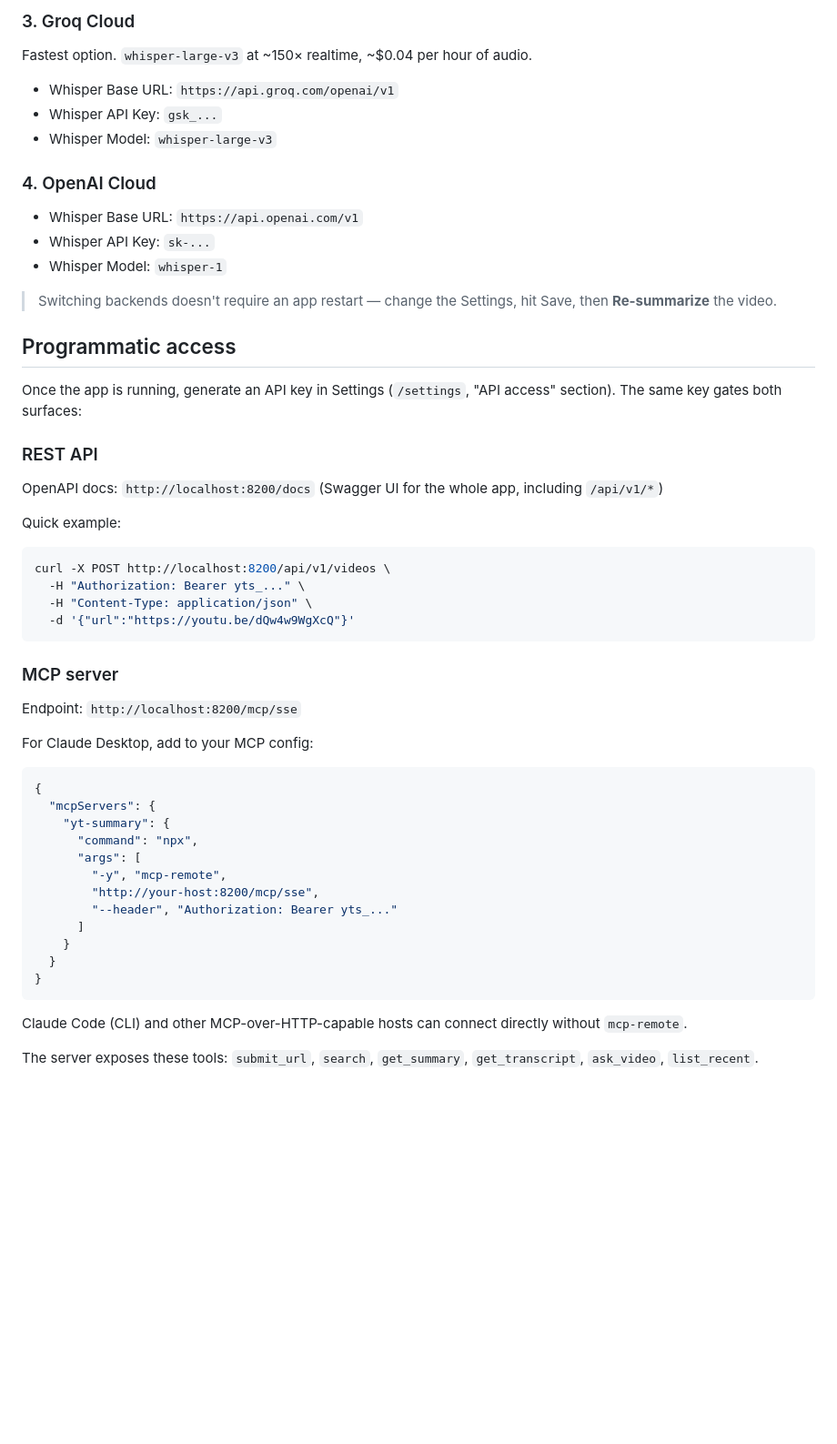
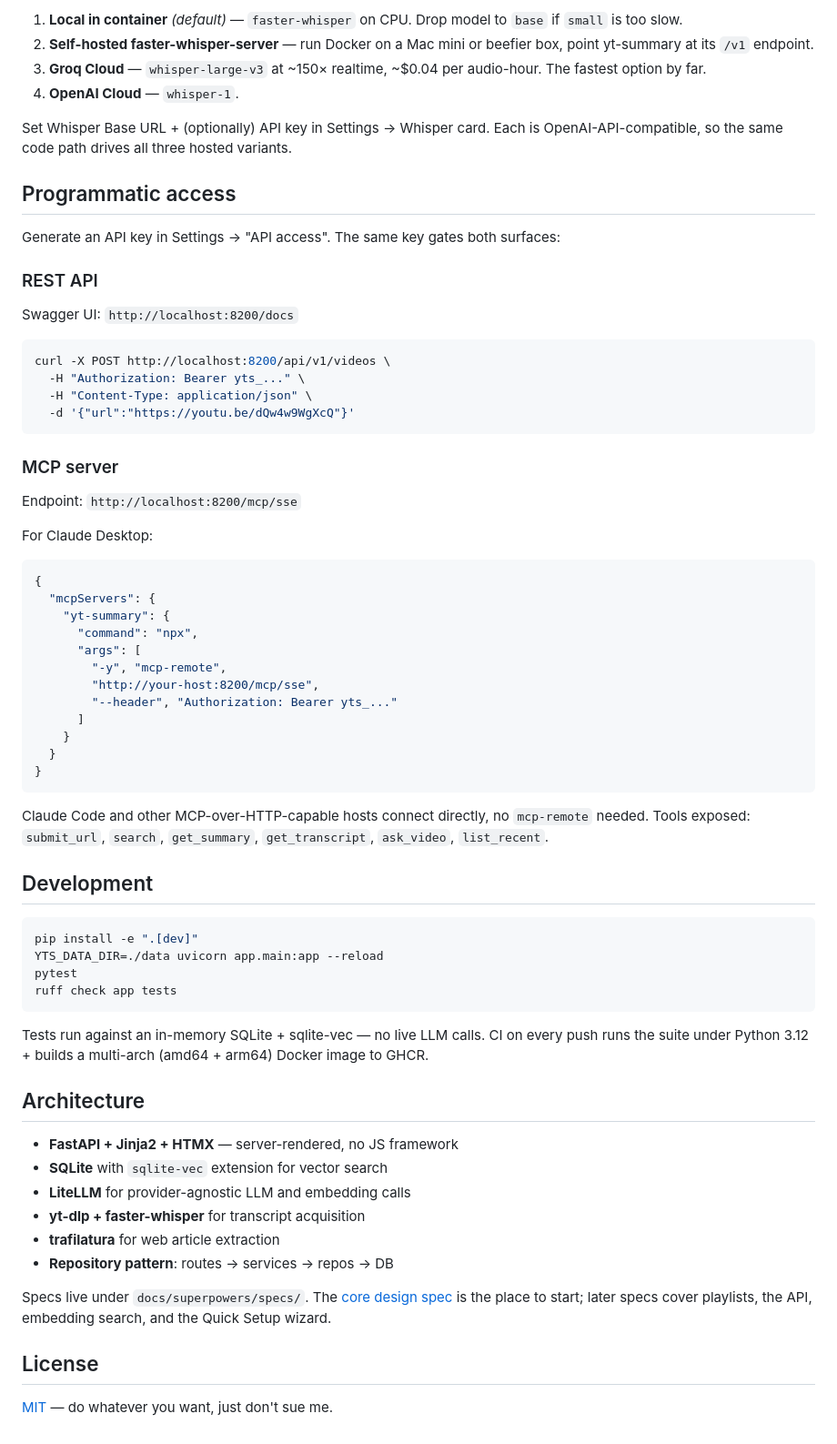
Before and after one commit to mycelos-ai/yt-summary, a Markdown page: README.md, the part around one of its changes. Shown at 91% size. Drawn GitHub-style; blank space fills up the shorter version.

````diff
--- a/README.md
+++ b/README.md
@@ -58,32 +85,25 @@ Then in yt-summary Settings:
 
-### 3. Groq Cloud
+1. **Local in container** *(default)* — `faster-whisper` on CPU. Drop
+   model to `base` if `small` is too slow.
+2. **Self-hosted faster-whisper-server** — run Docker on a Mac mini or
+   beefier box, point yt-summary at its `/v1` endpoint.
+3. **Groq Cloud** — `whisper-large-v3` at ~150× realtime, ~$0.04 per
+   audio-hour. The fastest option by far.
+4. **OpenAI Cloud** — `whisper-1`.
 
-Fastest option. `whisper-large-v3` at ~150× realtime, ~$0.04 per hour
-of audio.
-
-- Whisper Base URL: `https://api.groq.com/openai/v1`
-- Whisper API Key: `gsk_...`
-- Whisper Model: `whisper-large-v3`
-
-### 4. OpenAI Cloud
-
-- Whisper Base URL: `https://api.openai.com/v1`
-- Whisper API Key: `sk-...`
-- Whisper Model: `whisper-1`
-
-> Switching backends doesn't require an app restart — change the
-> Settings, hit Save, then **Re-summarize** the video.
+Set Whisper Base URL + (optionally) API key in Settings → Whisper card.
+Each is OpenAI-API-compatible, so the same code path drives all three
+hosted variants.
 
 ## Programmatic access
 
-Once the app is running, generate an API key in Settings (`/settings`,
-"API access" section). The same key gates both surfaces:
+Generate an API key in Settings → "API access". The same key gates
+both surfaces:
 
 ### REST API
 
-OpenAPI docs: `http://localhost:8200/docs` (Swagger UI for the whole app, including `/api/v1/*`)
+Swagger UI: `http://localhost:8200/docs`
 
-Quick example:
 ```bash
 curl -X POST http://localhost:8200/api/v1/videos \
   -H "Authorization: Bearer yts_..." \
@@ -95,7 +115,7 @@ curl -X POST http://localhost:8200/api/v1/videos \
 
 Endpoint: `http://localhost:8200/mcp/sse`
 
-For Claude Desktop, add to your MCP config:
+For Claude Desktop:
 ```json
 {
   "mcpServers": {
@@ -111,8 +131,37 @@ For Claude Desktop, add to your MCP config:
 }
 ```
 
-Claude Code (CLI) and other MCP-over-HTTP-capable hosts can connect
-directly without `mcp-remote`.
+Claude Code and other MCP-over-HTTP-capable hosts connect directly,
+no `mcp-remote` needed. Tools exposed: `submit_url`, `search`,
+`get_summary`, `get_transcript`, `ask_video`, `list_recent`.
 
-The server exposes these tools: `submit_url`, `search`, `get_summary`,
-`get_transcript`, `ask_video`, `list_recent`.
+## Development
+
+```bash
+pip install -e ".[dev]"
+YTS_DATA_DIR=./data uvicorn app.main:app --reload
+pytest
+ruff check app tests
+```
+
+Tests run against an in-memory SQLite + sqlite-vec — no live LLM
+calls. CI on every push runs the suite under Python 3.12 + builds a
+multi-arch (amd64 + arm64) Docker image to GHCR.
+
+## Architecture
+
+- **FastAPI + Jinja2 + HTMX** — server-rendered, no JS framework
+- **SQLite** with `sqlite-vec` extension for vector search
+- **LiteLLM** for provider-agnostic LLM and embedding calls
+- **yt-dlp + faster-whisper** for transcript acquisition
+- **trafilatura** for web article extraction
+- **Repository pattern**: routes → services → repos → DB
+
+Specs live under `docs/superpowers/specs/`. The
+[core design spec](docs/superpowers/specs/2026-05-05-yt-summary-design.md)
+is the place to start; later specs cover playlists, the API, embedding
+search, and the Quick Setup wizard.
+
+## License
+
+[MIT](LICENSE) — do whatever you want, just don't sue me.
````
Also changed, not shown: other parts of README.md (+63 -36 lines).
